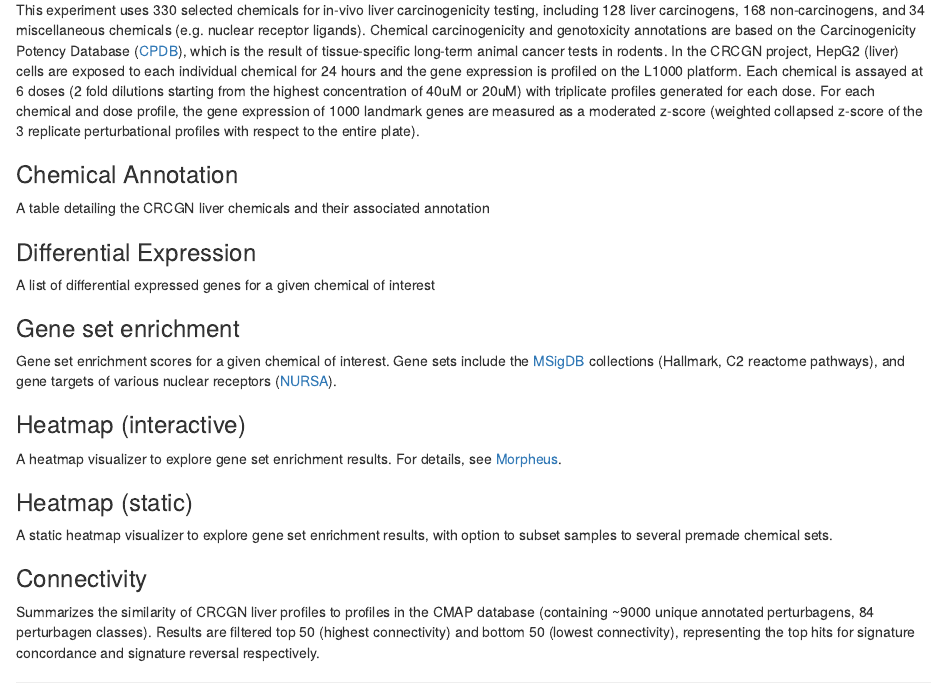
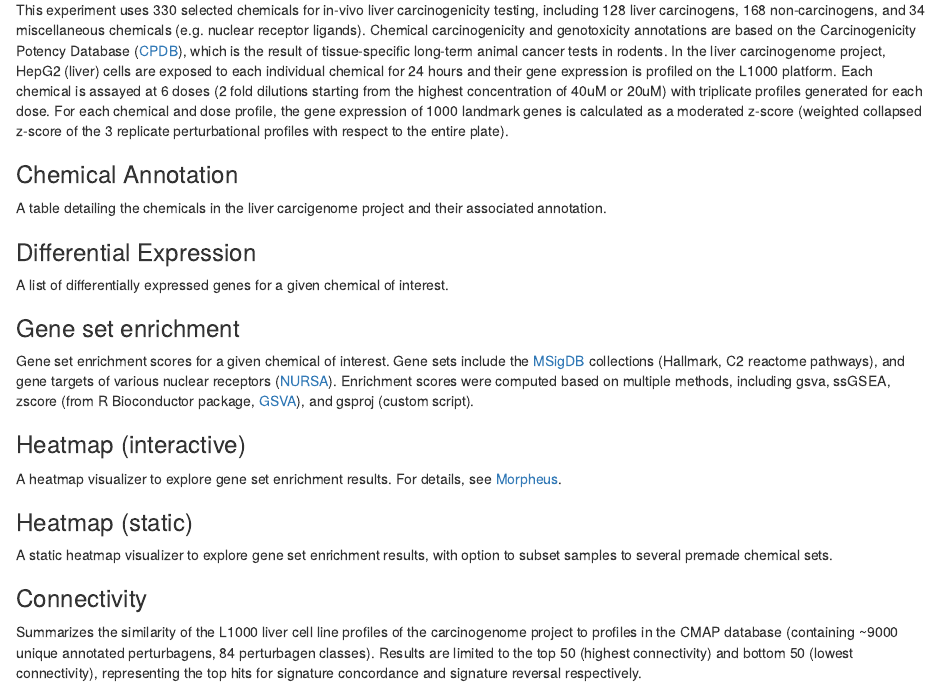
Before and after one commit to lia978/CRCGNPortal, an R Markdown document (introduction.Rmd): the page in a window 1100 px wide, from 150 px down. Rendered offline with R 4.5, knitr and Pandoc, with nearby package versions.

Commit message:
fixed introduction

```diff
--- a/introduction.Rmd
+++ b/introduction.Rmd
@@ -10,19 +10,19 @@ An interactive portal for retrieving and visualizing data from the HEGP2 liver c
 
 ### Dataset details
 
-This experiment uses 330 selected chemicals for in-vivo liver carcinogenicity testing, including 128 liver carcinogens, 168 non-carcinogens, and 34 miscellaneous chemicals (e.g. nuclear receptor ligands). Chemical carcinogenicity and genotoxicity annotations are based on the Carcinogenicity Potency Database ([CPDB](https://toxnet.nlm.nih.gov/cpdb/)), which is the result of tissue-specific long-term animal cancer tests in rodents. In the CRCGN project, HepG2 (liver) cells are exposed to each individual chemical for 24 hours and the gene expression is profiled on the L1000 platform. Each chemical is assayed at 6 doses (2 fold dilutions starting from the highest concentration of 40uM or 20uM) with triplicate profiles generated for each dose. For each chemical and dose profile, the gene expression of 1000 landmark genes are measured as a moderated z-score (weighted collapsed z-score of the 3 replicate perturbational profiles with respect to the entire plate).
+This experiment uses 330 selected chemicals for in-vivo liver carcinogenicity testing, including 128 liver carcinogens, 168 non-carcinogens, and 34 miscellaneous chemicals (e.g. nuclear receptor ligands). Chemical carcinogenicity and genotoxicity annotations are based on the Carcinogenicity Potency Database ([CPDB](https://toxnet.nlm.nih.gov/cpdb/)), which is the result of tissue-specific long-term animal cancer tests in rodents. In the liver carcinogenome project, HepG2 (liver) cells are exposed to each individual chemical for 24 hours and their gene expression is profiled on the L1000 platform. Each chemical is assayed at 6 doses (2 fold dilutions starting from the highest concentration of 40uM or 20uM) with triplicate profiles generated for each dose. For each chemical and dose profile, the gene expression of 1000 landmark genes is calculated as a moderated z-score (weighted collapsed z-score of the 3 replicate perturbational profiles with respect to the entire plate).
 
 ### Chemical Annotation
 
-A table detailing the CRCGN liver chemicals and their associated annotation
+A table detailing the chemicals in the liver carcigenome project and their associated annotation.
 
 ### Differential Expression
 
-A list of differential expressed genes for a given chemical of interest
+A list of differentially expressed genes for a given chemical of interest.
 
 ### Gene set enrichment
 
-Gene set enrichment scores for a given chemical of interest. Gene sets include the [MSigDB](http://software.broadinstitute.org/gsea/msigdb) collections (Hallmark, C2 reactome pathways), and gene targets of various nuclear receptors ([NURSA](https://www.nursa.org/nursa/transcriptomine/index.jsf)).
+Gene set enrichment scores for a given chemical of interest. Gene sets include the [MSigDB](http://software.broadinstitute.org/gsea/msigdb) collections (Hallmark, C2 reactome pathways), and gene targets of various nuclear receptors ([NURSA](https://www.nursa.org/nursa/transcriptomine/index.jsf)). Enrichment scores were computed based on multiple methods, including gsva, ssGSEA, zscore (from R Bioconductor package, [GSVA](https://bioconductor.org/packages/release/bioc/html/GSVA.html)), and gsproj (custom script).
 
 ### Heatmap (interactive)
 
@@ -34,7 +34,7 @@ A static heatmap visualizer to explore gene set enrichment results, with option
 
 ### Connectivity
 
-Summarizes the similarity of CRCGN liver profiles to profiles in the CMAP database (containing ~9000 unique annotated perturbagens, 84 perturbagen classes). Results are filtered top 50 (highest connectivity) and bottom 50 (lowest connectivity), representing the top hits for signature concordance and signature reversal respectively.
+Summarizes the similarity of the L1000 liver cell line profiles of the carcinogenome project to profiles in the CMAP database (containing ~9000 unique annotated perturbagens, 84 perturbagen classes). Results are limited to the top 50 (highest connectivity) and bottom 50 (lowest connectivity), representing the top hits for signature concordance and signature reversal respectively.
 
 
 ---
```
Also changed, not shown: www/index.html.
